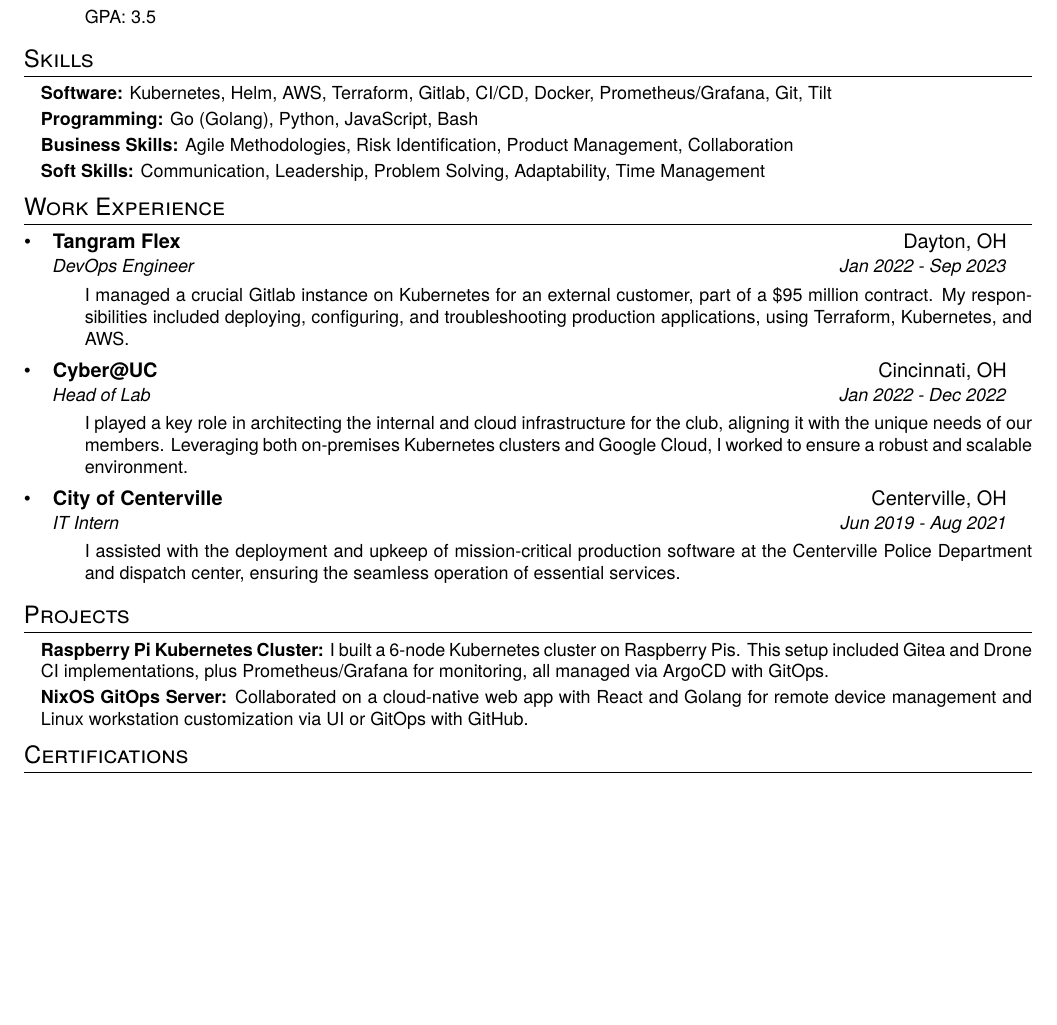
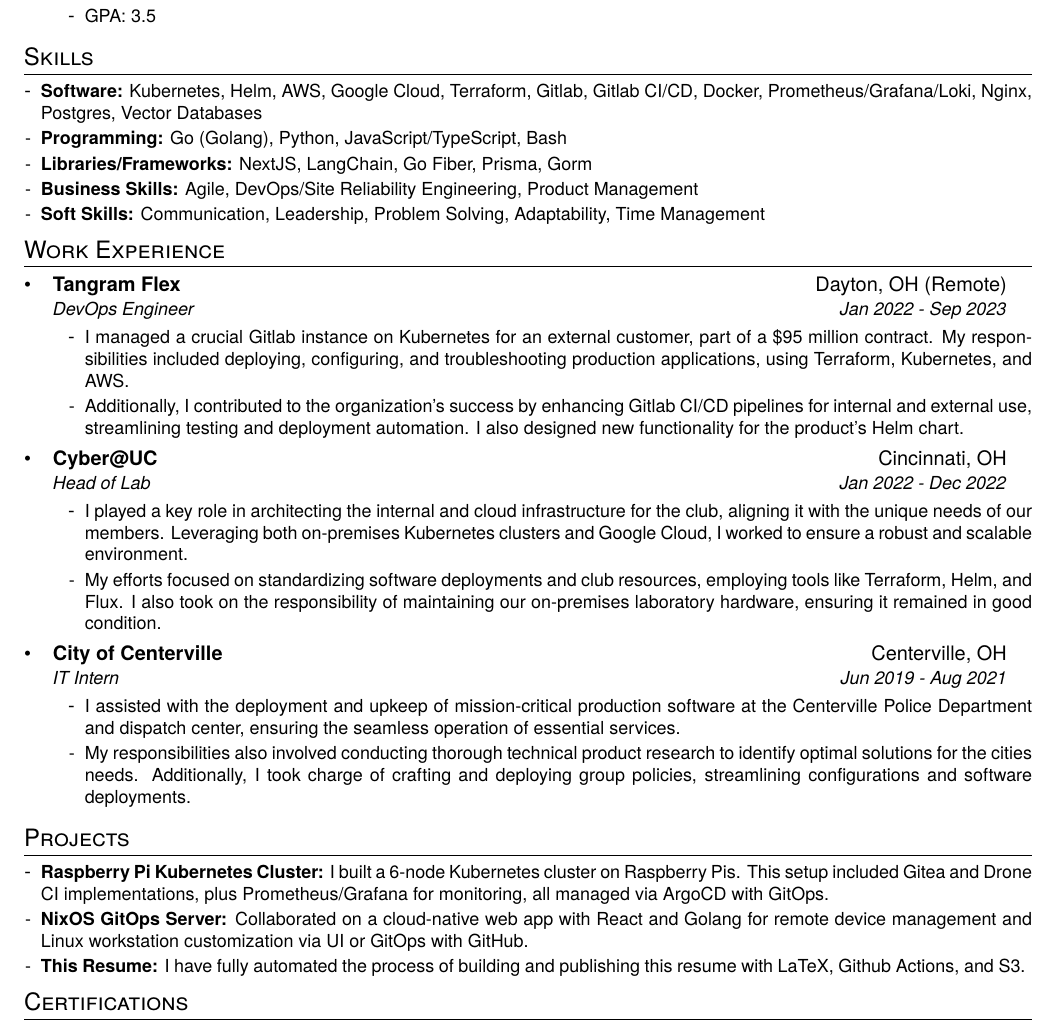
Before and after one commit to g-bolmida/georgebolmida.com, a LaTeX CV (resume/resume.tex, which reads resume/resumestyle.cls): part of the page, cut so that both start at the same text, the shorter picture padded with empty space. Compiled offline with pdfLaTeX.

Commit message:
minor improvements

```diff
--- a/resume/resume.tex
+++ b/resume/resume.tex
@@ -29,9 +29,10 @@
 % --------SKILLS--------
 \section{Skills}
   \resumeSubHeadingListStart
-    \resumeSubItem{\textbf{Software:} Kubernetes, Helm, AWS, Terraform, Gitlab, CI/CD, Docker, Prometheus/Grafana, Git, Tilt}
-    \resumeSubItem{\textbf{Programming:} Go (Golang), Python, JavaScript, Bash}
-    \resumeSubItem{\textbf{Business Skills:} Agile Methodologies, Risk Identification, Product Management, Collaboration}
+    \resumeSubItem{\textbf{Software:} Kubernetes, Helm, AWS, Google Cloud, Terraform, Gitlab, Gitlab CI/CD, Docker, Prometheus/Grafana/Loki, Nginx, Postgres, Vector Databases}
+    \resumeSubItem{\textbf{Programming:} Go (Golang), Python, JavaScript/TypeScript, Bash}
+    \resumeSubItem{\textbf{Libraries/Frameworks:} NextJS, LangChain, Go Fiber, Prisma, Gorm}
+    \resumeSubItem{\textbf{Business Skills:} Agile, DevOps/Site Reliability Engineering, Product Management}
     \resumeSubItem{\textbf{Soft Skills:} Communication, Leadership, Problem Solving, Adaptability, Time Management}
   \resumeSubHeadingListEnd
 
@@ -39,22 +40,25 @@
 \section{Work Experience}
   \resumeSubHeadingListStart
     \resumeSubheading
-      {Tangram Flex}{Dayton, OH}
+      {Tangram Flex}{Dayton, OH (Remote)}
       {DevOps Engineer}{Jan 2022 - Sep 2023}
       \resumeItemListStart
         \resumeItem{I managed a crucial Gitlab instance on Kubernetes for an external customer, part of a \$95 million contract. My responsibilities included deploying, configuring, and troubleshooting production applications, using Terraform, Kubernetes, and AWS.}
+        \resumeItem{Additionally, I contributed to the organization’s success by enhancing Gitlab CI/CD pipelines for internal and external use, streamlining testing and deployment automation. I also designed new functionality for the product’s Helm chart.}
       \resumeItemListEnd
     \resumeSubheading
       {Cyber@UC}{Cincinnati, OH}
       {Head of Lab}{Jan 2022 - Dec 2022}
       \resumeItemListStart
         \resumeItem{I played a key role in architecting the internal and cloud infrastructure for the club, aligning it with the unique needs of our members. Leveraging both on-premises Kubernetes clusters and Google Cloud, I worked to ensure a robust and scalable environment.}
+        \resumeItem{My efforts focused on standardizing software deployments and club resources, employing tools like Terraform, Helm, and Flux. I also took on the responsibility of maintaining our on-premises laboratory hardware, ensuring it remained in good condition.}
       \resumeItemListEnd
     \resumeSubheading
       {City of Centerville}{Centerville, OH}
       {IT Intern}{Jun 2019 - Aug 2021}
       \resumeItemListStart
         \resumeItem{I assisted with the deployment and upkeep of mission-critical production software at the Centerville Police Department and dispatch center, ensuring the seamless operation of essential services.}
+        \resumeItem{My responsibilities also involved conducting thorough technical product research to identify optimal solutions for the cities needs. Additionally, I took charge of crafting and deploying group policies, streamlining configurations and software deployments.}
       \resumeItemListEnd
   \resumeSubHeadingListEnd
 
@@ -63,6 +67,7 @@
   \resumeSubHeadingListStart
     \resumeSubItem{\textbf{Raspberry Pi Kubernetes Cluster:} I built a 6-node Kubernetes cluster on Raspberry Pis. This setup included Gitea and Drone CI implementations, plus Prometheus/Grafana for monitoring, all managed via ArgoCD with GitOps.}
     \resumeSubItem{\textbf{NixOS GitOps Server:} Collaborated on a cloud-native web app with React and Golang for remote device management and Linux workstation customization via UI or GitOps with GitHub.}
+    \resumeSubItem{\textbf{This Resume:} I have fully automated the process of building and publishing this resume with LaTeX, Github Actions, and S3.}
   \resumeSubHeadingListEnd
 
 % --------CERTIFICATIONS--------
--- a/resume/resumestyle.cls
+++ b/resume/resumestyle.cls
@@ -39,7 +39,7 @@
 
 % Resume items i.e. job descriptions
 \providecommand{\resumeItem}[1]{%
-  \item[]\small{%
+  \item[-]\small{%
     {#1 \vspace{-2pt}}%
   }%
 }
```
